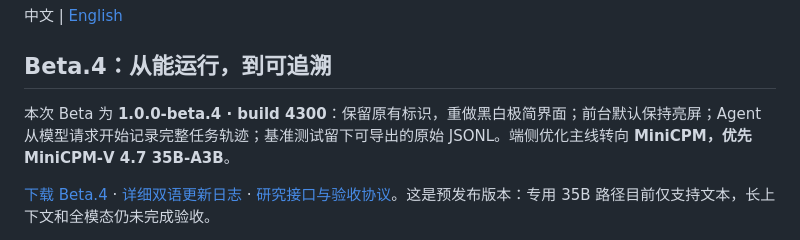
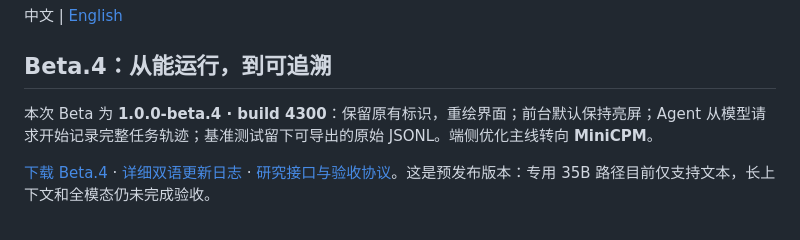
Before and after one commit to psq0421/SIQI, a Markdown page: README.md, the part around the change. Drawn GitHub-style.

Commit message:
Revise README for Beta.4 updates and features
Updated the README to reflect changes in Beta.4, including interface redesign and new features.

```diff
--- a/README.md
+++ b/README.md
@@ -11,7 +11,7 @@
 
 ## Beta.4：从能运行，到可追溯
 
-本次 Beta 为 **1.0.0-beta.4 · build 4300**：保留原有标识，重做黑白极简界面；前台默认保持亮屏；Agent 从模型请求开始记录完整任务轨迹；基准测试留下可导出的原始 JSONL。端侧优化主线转向 **MiniCPM，优先 MiniCPM‑V 4.7 35B‑A3B**。
+本次 Beta 为 **1.0.0-beta.4 · build 4300**：保留原有标识，重绘界面；前台默认保持亮屏；Agent 从模型请求开始记录完整任务轨迹；基准测试留下可导出的原始 JSONL。端侧优化主线转向 **MiniCPM**。
 
 [下载 Beta.4](https://github.com/psq0421/SIQI/releases/tag/v1.0.0.Beta.4) · [详细双语更新日志](CHANGELOG_BETA4.md) · [研究接口与验收协议](docs/research-beta4.md)。这是预发布版本：专用 35B 路径目前仅支持文本，长上下文和全模态仍未完成验收。
 
```
